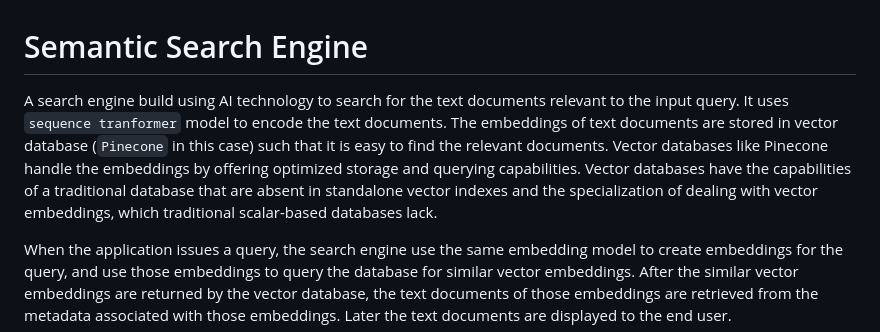
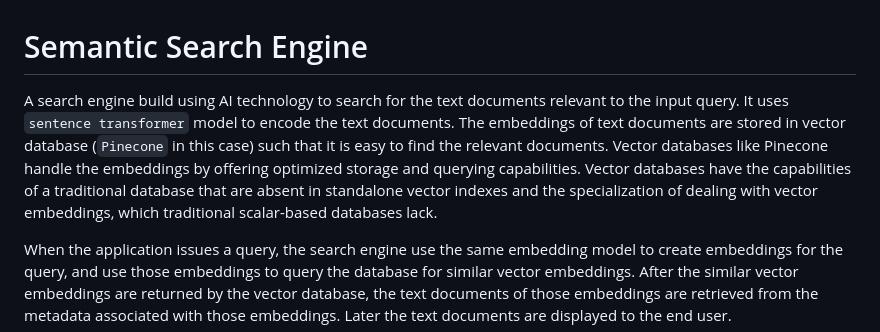
Before and after one commit to LakshmiGayathri19/SemanticSearchEngine, a Markdown page: README.md, the part around the change. Rendered like a GitHub page.

```diff
--- a/README.md
+++ b/README.md
@@ -1,5 +1,5 @@
 # Semantic Search Engine
-A search engine build using AI technology to search for the text documents relevant to the input query. It uses `sequence tranformer` model to encode the text documents. The embeddings of text documents are stored in vector database (`Pinecone` in this case) such that it is easy to find the relevant documents. Vector databases like Pinecone handle the embeddings by offering optimized storage and querying capabilities. Vector databases have the capabilities of a traditional database that are absent in standalone vector indexes and the specialization of dealing with vector embeddings, which traditional scalar-based databases lack.
+A search engine build using AI technology to search for the text documents relevant to the input query. It uses `sentence transformer` model to encode the text documents. The embeddings of text documents are stored in vector database (`Pinecone` in this case) such that it is easy to find the relevant documents. Vector databases like Pinecone handle the embeddings by offering optimized storage and querying capabilities. Vector databases have the capabilities of a traditional database that are absent in standalone vector indexes and the specialization of dealing with vector embeddings, which traditional scalar-based databases lack.
 
 When the application issues a query, the search engine use the same embedding model to create embeddings for the query, and use those embeddings to query the database for similar vector embeddings. After the similar vector embeddings are returned by the vector database, the text documents of those embeddings are retrieved from the metadata associated with those embeddings. Later the text documents are displayed to the end user.
 
```
